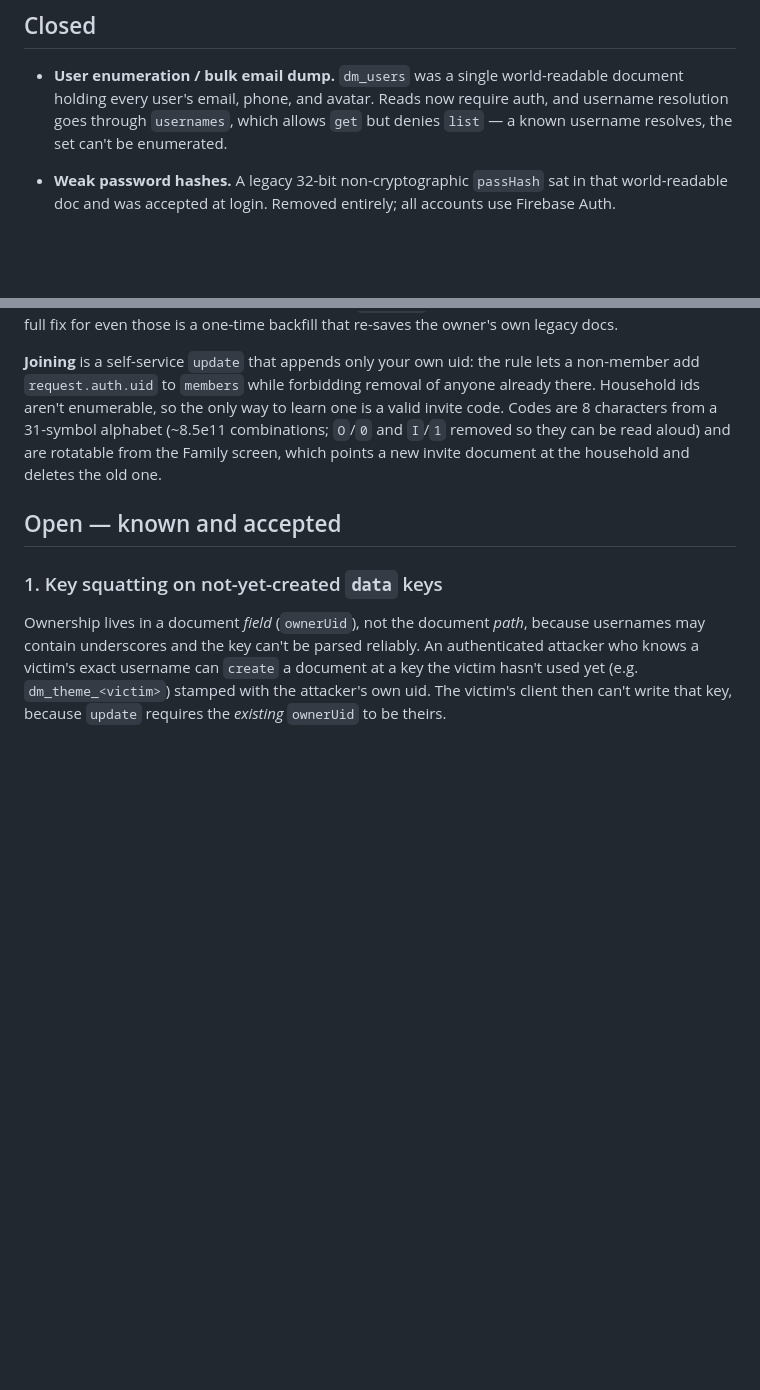
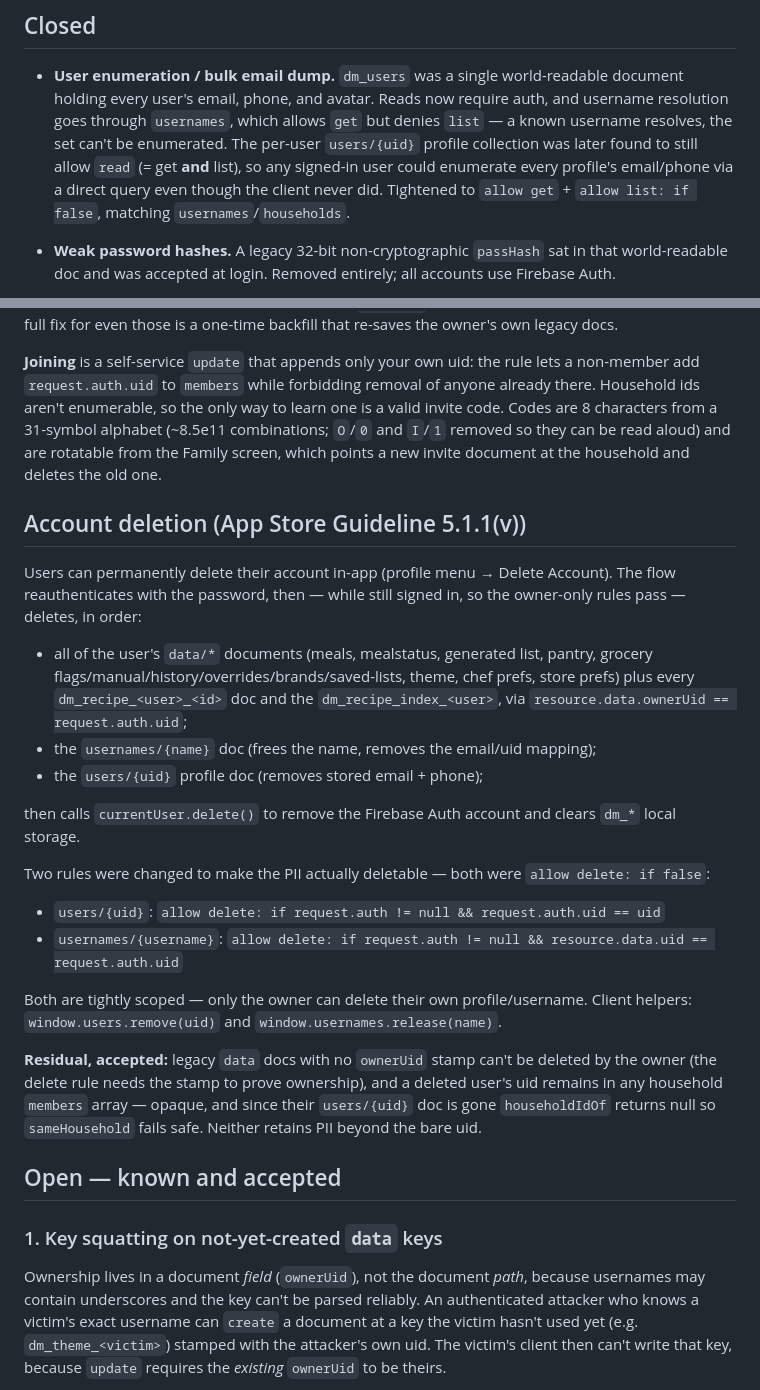
Before and after one commit to cobychavers/family-table, a Markdown page: SECURITY.md, 2 parts joined by grey strips. GitHub-like rendering; blank space fills up the shorter version.

Commit message:
Document account-deletion rules + users list-deny in SECURITY.md
Record the Firestore rule changes: owner-scoped delete on users/{uid} and
usernames/{username} (were allow delete:false, blocking PII removal on account
deletion), and tightening users from allow read (get+list) to get + list:false
to close a bulk email/phone enumeration hole. Documents the deletion flow and
its accepted residuals.

Co-Authored-By: Claude Opus 4.8 <noreply@anthropic.com>

```diff
--- a/SECURITY.md
+++ b/SECURITY.md
@@ -36,7 +36,11 @@ the rules change.
   world-readable document holding every user's email, phone, and avatar.
   Reads now require auth, and username resolution goes through `usernames`,
   which allows `get` but denies `list` — a known username resolves, the set
-  can't be enumerated.
+  can't be enumerated. The per-user `users/{uid}` profile collection was later
+  found to still allow `read` (= get **and** list), so any signed-in user could
+  enumerate every profile's email/phone via a direct query even though the
+  client never did. Tightened to `allow get` + `allow list: if false`, matching
+  `usernames`/`households`.
 - **Weak password hashes.** A legacy 32-bit non-cryptographic `passHash` sat
   in that world-readable doc and was accepted at login. Removed entirely; all
   accounts use Firebase Auth.
@@ -164,6 +168,37 @@ alphabet (~8.5e11 combinations; `O`/`0` and `I`/`1` removed so they can be read
 aloud) and are rotatable from the Family screen, which points a new invite
 document at the household and deletes the old one.
 
+## Account deletion (App Store Guideline 5.1.1(v))
+
+Users can permanently delete their account in-app (profile menu → Delete
+Account). The flow reauthenticates with the password, then — while still signed
+in, so the owner-only rules pass — deletes, in order:
+
+- all of the user's `data/*` documents (meals, mealstatus, generated list,
+  pantry, grocery flags/manual/history/overrides/brands/saved-lists, theme,
+  chef prefs, store prefs) plus every `dm_recipe_<user>_<id>` doc and the
+  `dm_recipe_index_<user>`, via `resource.data.ownerUid == request.auth.uid`;
+- the `usernames/{name}` doc (frees the name, removes the email/uid mapping);
+- the `users/{uid}` profile doc (removes stored email + phone);
+
+then calls `currentUser.delete()` to remove the Firebase Auth account and
+clears `dm_*` local storage.
+
+Two rules were changed to make the PII actually deletable — both were
+`allow delete: if false`:
+
+- `users/{uid}`: `allow delete: if request.auth != null && request.auth.uid == uid`
+- `usernames/{username}`: `allow delete: if request.auth != null && resource.data.uid == request.auth.uid`
+
+Both are tightly scoped — only the owner can delete their own profile/username.
+Client helpers: `window.users.remove(uid)` and `window.usernames.release(name)`.
+
+**Residual, accepted:** legacy `data` docs with no `ownerUid` stamp can't be
+deleted by the owner (the delete rule needs the stamp to prove ownership), and a
+deleted user's uid remains in any household `members` array — opaque, and since
+their `users/{uid}` doc is gone `householdIdOf` returns null so `sameHousehold`
+fails safe. Neither retains PII beyond the bare uid.
+
 ## Open — known and accepted
 
 ### 1. Key squatting on not-yet-created `data` keys
```
